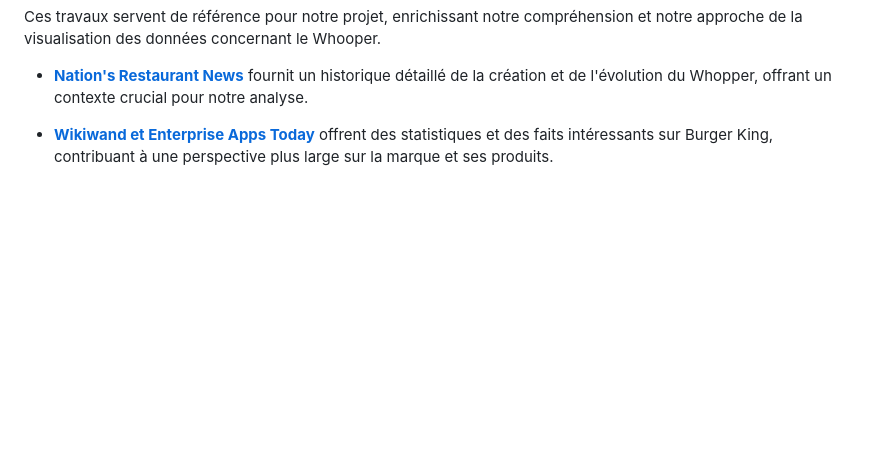
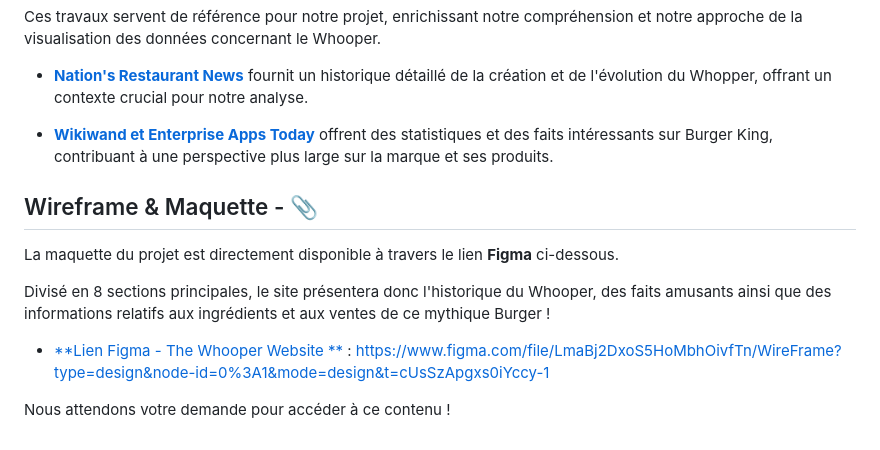
Before and after one commit to GilliandSami/whopper-website, a Markdown page: README.md, the part around the change. GitHub-like rendering; blank space fills up the shorter version.

Commit message:
Modification du README.md - Ajout de la partie Maquette - V0.0.5

```diff
--- a/README.md
+++ b/README.md
@@ -39,3 +39,13 @@ Ces travaux servent de référence pour notre projet, enrichissant notre compré
 - [**Nation's Restaurant News**](https://www.nrn.com/news) fournit un historique détaillé de la création et de l'évolution du Whopper, offrant un contexte crucial pour notre analyse.
 
 - [**Wikiwand et Enterprise Apps Today**](https://www.wikiwand.com/en/Burger_King) offrent des statistiques et des faits intéressants sur Burger King, contribuant à une perspective plus large sur la marque et ses produits.
+
+## Wireframe & Maquette - 📎
+
+La maquette du projet est directement disponible à travers le lien **Figma** ci-dessous.
+
+Divisé en 8 sections principales, le site présentera donc l'historique du Whooper, des faits amusants ainsi que des informations relatifs aux ingrédients et aux ventes de ce mythique Burger !
+
+- [**Lien Figma - The Whooper Website **](https://www.figma.com/file/LmaBj2DxoS5HoMbhOivfTn/WireFrame?type=design&node-id=0%3A1&mode=design&t=cUsSzApgxs0iYccy-1) : https://www.figma.com/file/LmaBj2DxoS5HoMbhOivfTn/WireFrame?type=design&node-id=0%3A1&mode=design&t=cUsSzApgxs0iYccy-1
+
+Nous attendons votre demande pour accéder à ce contenu !
```
